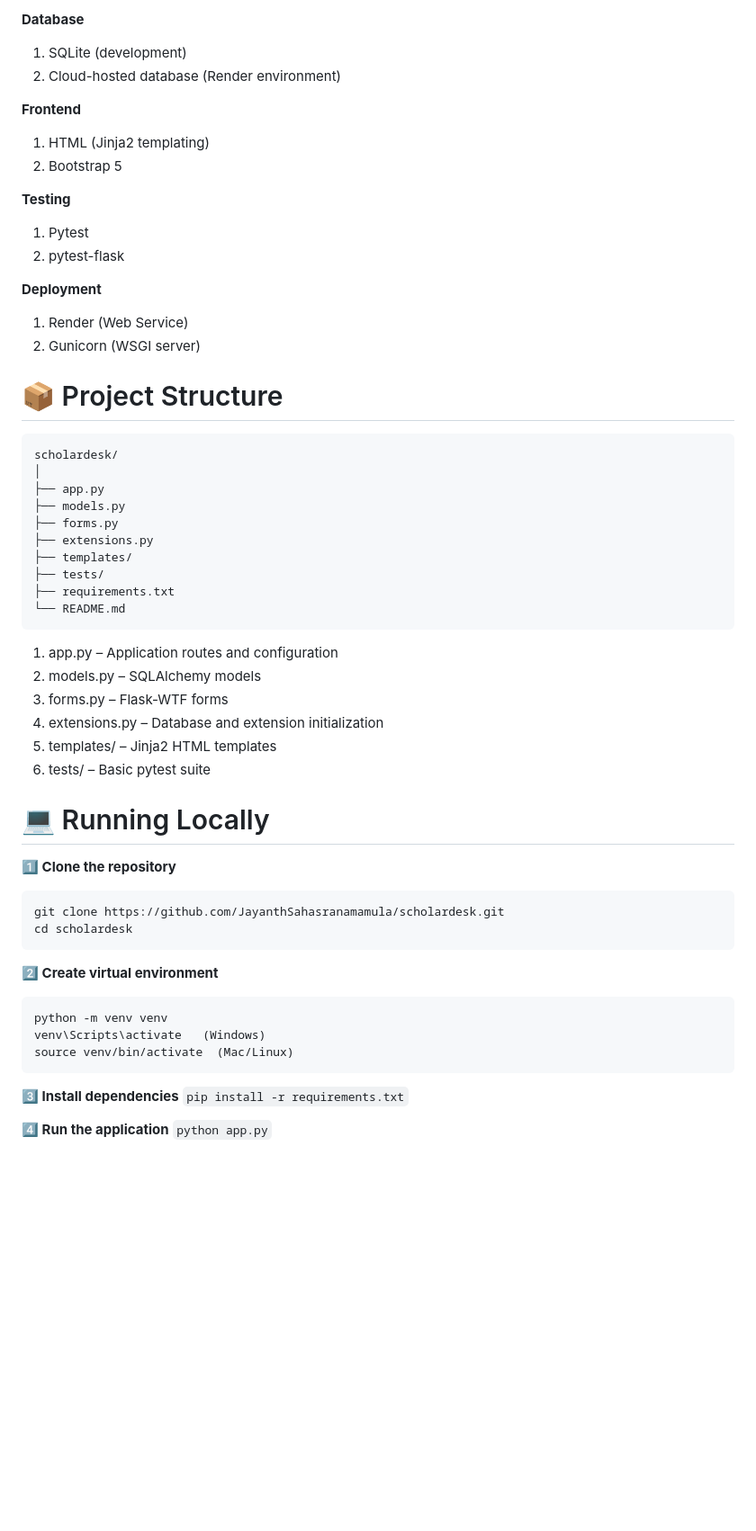
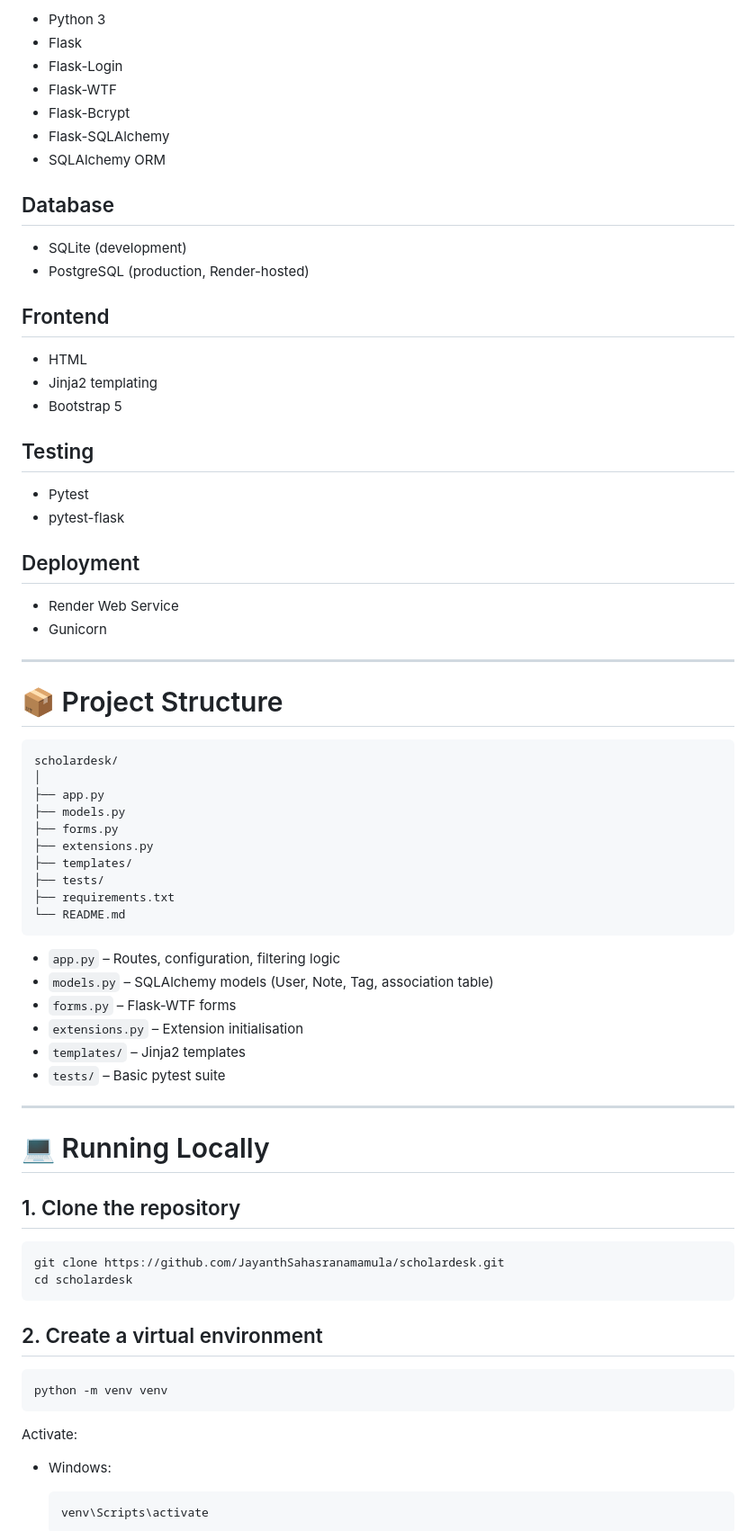
Before and after one commit to JayanthSahasranamamula/scholardesk, a Markdown page: README.md, the part around one of its changes. Shown at 90% size. Drawn GitHub-style; blank space fills up the shorter version.

````diff
--- a/README.md
+++ b/README.md
@@ -64,21 +169,37 @@ These endpoints demonstrate backend data serialization and authenticated REST-st
 
-**Database**
-1. SQLite (development)
-2. Cloud-hosted database (Render environment)
+- Python 3
+- Flask
+- Flask-Login
+- Flask-WTF
+- Flask-Bcrypt
+- Flask-SQLAlchemy
+- SQLAlchemy ORM
 
-**Frontend**
-1. HTML (Jinja2 templating)
-2. Bootstrap 5
+## Database
 
-**Testing**
-1. Pytest
-2. pytest-flask
+- SQLite (development)
+- PostgreSQL (production, Render-hosted)
 
-**Deployment**
-1. Render (Web Service)
-2. Gunicorn (WSGI server)
+## Frontend
+
+- HTML
+- Jinja2 templating
+- Bootstrap 5
+
+## Testing
+
+- Pytest
+- pytest-flask
+
+## Deployment
+
+- Render Web Service
+- Gunicorn
+
+---
 
 # 📦 Project Structure
+
 ```
 scholardesk/
 │
@@ -92,31 +213,34 @@ scholardesk/
 └── README.md
 ```
 
-1. app.py – Application routes and configuration
-2. models.py – SQLAlchemy models
-3. forms.py – Flask-WTF forms
-4. extensions.py – Database and extension initialization
-5. templates/ – Jinja2 HTML templates
-6. tests/ – Basic pytest suite
+- `app.py` – Routes, configuration, filtering logic
+- `models.py` – SQLAlchemy models (User, Note, Tag, association table)
+- `forms.py` – Flask-WTF forms
+- `extensions.py` – Extension initialisation
+- `templates/` – Jinja2 templates
+- `tests/` – Basic pytest suite
+
+---
 
 # 💻 Running Locally
 
-**1️⃣ Clone the repository**
-```
+## 1. Clone the repository
+
+```bash
 git clone https://github.com/JayanthSahasranamamula/scholardesk.git
 cd scholardesk
 ```
 
-**2️⃣ Create virtual environment**
-```
+## 2. Create a virtual environment
+
+```bash
 python -m venv venv
-venv\Scripts\activate   (Windows)
-source venv/bin/activate  (Mac/Linux)
 ```
 
-**3️⃣ Install dependencies**
-`pip install -r requirements.txt`
+Activate:
 
-**4️⃣ Run the application**
-`python app.py`
+- Windows:
+  ```bash
+  venv\Scripts\activate
+  ```
 
````
Also changed, not shown: other parts of README.md (+196 -76 lines).
